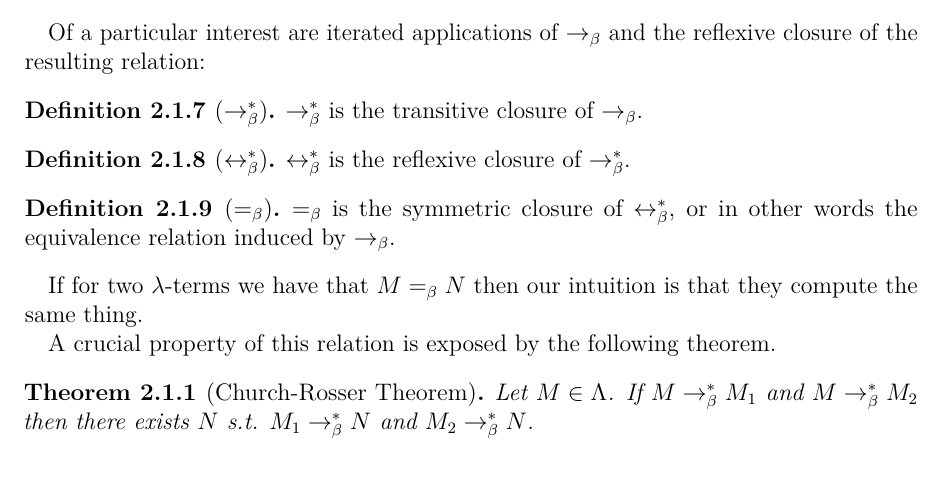
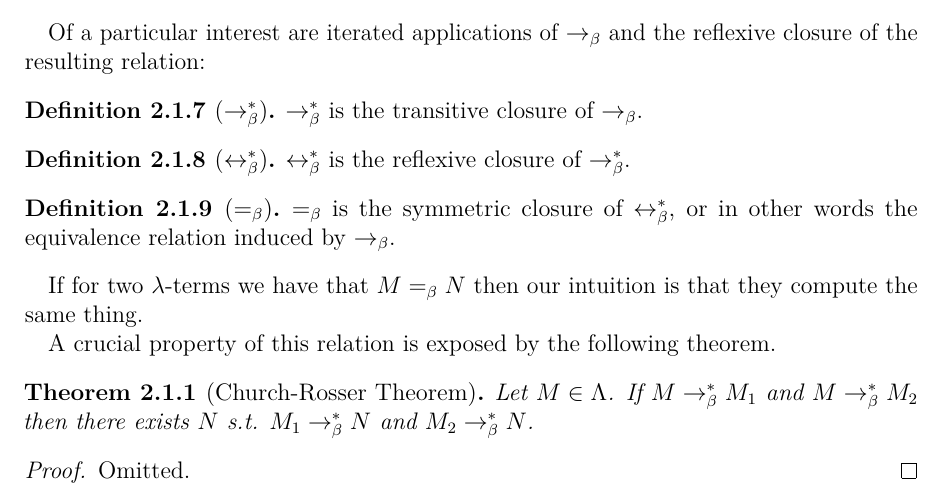
Before and after one commit to knuton/proof-theory, a LaTeX document (report/report.tex, which reads report/chapters/prerequisites/untyped-lambda-calculus.tex): part of page 7 of 12, cut so that both start at the same text. Compiled offline with pdfLaTeX.

Commit message:
State omission of proof os Church-Rosser

```diff
--- a/report/chapters/prerequisites/untyped-lambda-calculus.tex
+++ b/report/chapters/prerequisites/untyped-lambda-calculus.tex
@@ -169,6 +169,7 @@ A crucial property of this relation is exposed by the following theorem.
     Let $M \in \Lambda$. If $M \betared^* M_1$ and $M \betared^* M_2$ then
     there exists $N$ s.t. $M_1 \betared^* N$ and $M_2 \betared^* N$.
 \end{theorem}
+\begin{proof}Omitted.\end{proof}
 
 Here's a pretty diagram to illustrate the theorem:
 \begin{diagram}
```
